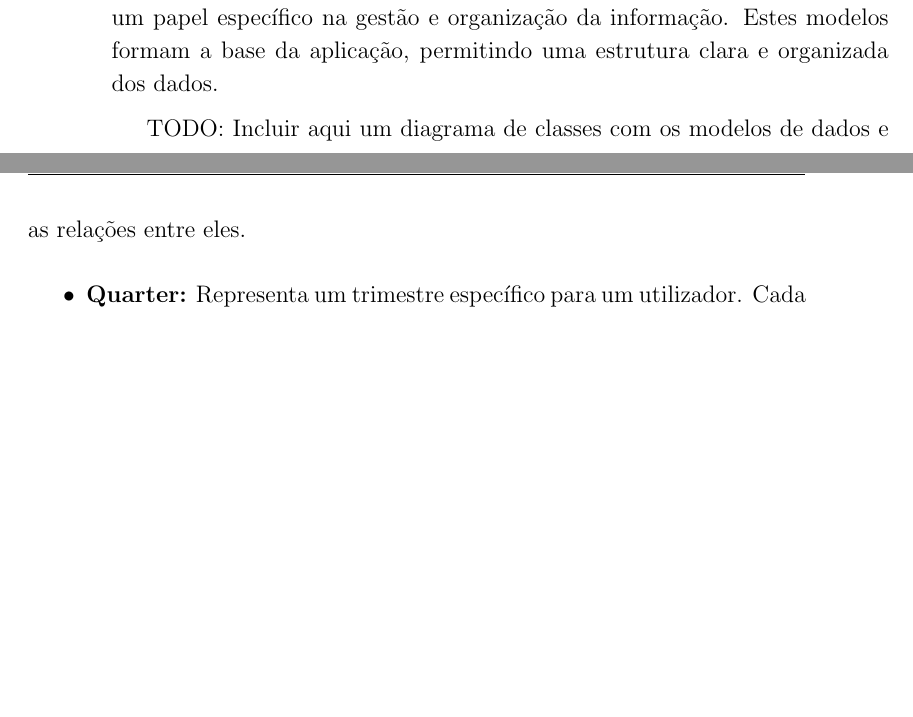
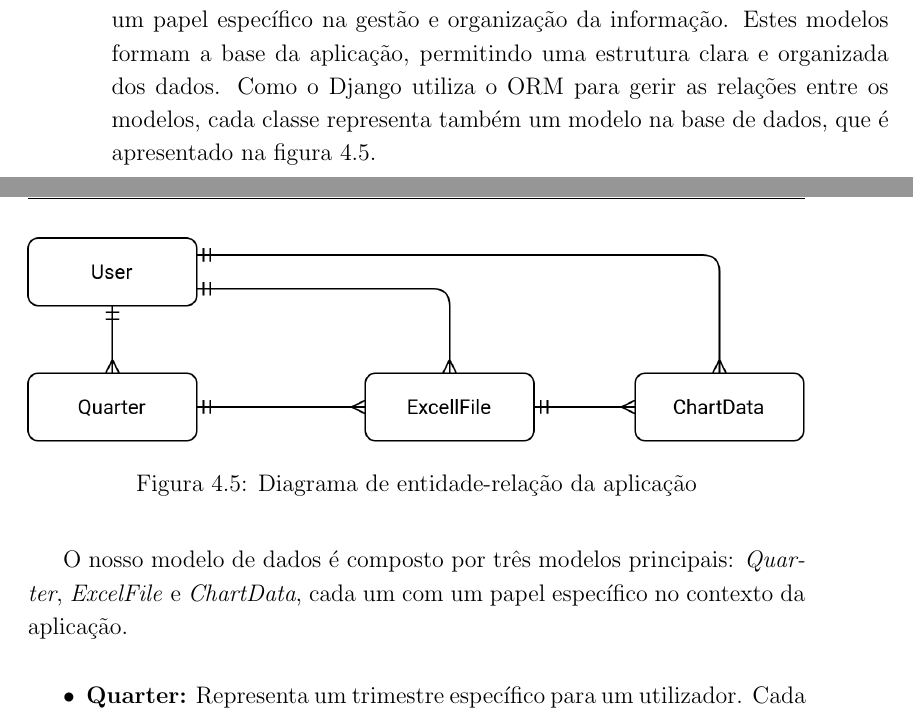
Before and after one commit to alicescfernandes/capstone_project, a LaTeX thesis (docs/final_report/00_PRJ_main.tex, which reads docs/final_report/01_PRJ_cap_4_5_6.tex): two parts of pages 60 and 61 of 103, joined at a grey line, cut so that both start at the same text, the shorter picture padded with empty space. Compiled offline with pdfLaTeX.

Commit message:
adds more stuff

```diff
--- a/docs/final_report/01_PRJ_cap_4_5_6.tex
+++ b/docs/final_report/01_PRJ_cap_4_5_6.tex
@@ -151,9 +151,17 @@ A aplicação web foi desenvolvida utilizando o framework Django como já descri
 
 \subsubsection{Modelos de Dados}
 
-A aplicação utiliza três modelos principais para gerir os dados, cada um com um papel específico na gestão e organização da informação. Estes modelos formam a base da aplicação, permitindo uma estrutura clara e organizada dos dados.
+A aplicação utiliza três modelos principais para gerir os dados, cada um com um papel específico na gestão e organização da informação. Estes modelos formam a base da aplicação, permitindo uma estrutura clara e organizada dos dados. Como o Django utiliza o \gls{orm} para gerir as relações entre os modelos, cada classe representa também um modelo na base de dados, que é apresentado na figura \ref{fig:er-diagram}.
 
-TODO: Incluir aqui um diagrama de classes com os modelos de dados e as relações entre eles.
+\begin{figure}[H]
+    \centering
+    \includegraphics[width=\textwidth]{./img/er-diagram.png}
+ \caption{Diagrama de entidade-relação da aplicação}
+ \label{fig:er-diagram}
+ \end{figure}
+
+
+O nosso modelo de dados é composto por três modelos principais: \textit{Quarter}, \textit{ExcelFile} e \textit{ChartData}, cada um com um papel específico no contexto da aplicação.
 
 \begin{itemize}
     \item \textbf{Quarter:} Representa um trimestre específico para um utilizador. Cada \textit{quarter} tem:
```
Also changed, not shown: docs/final_report/01_PRJ_cap_1_2_3.tex (+9 -0 lines), docs/final_report/img/er-diagram.png (added), docs/final_report/img/flowchart.png (added), docs/final_report/01_PRJ_cap_4_5_6.tex (3 more changed lines).
